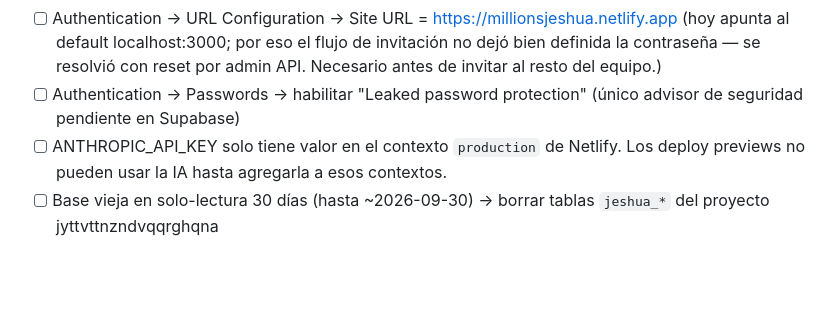
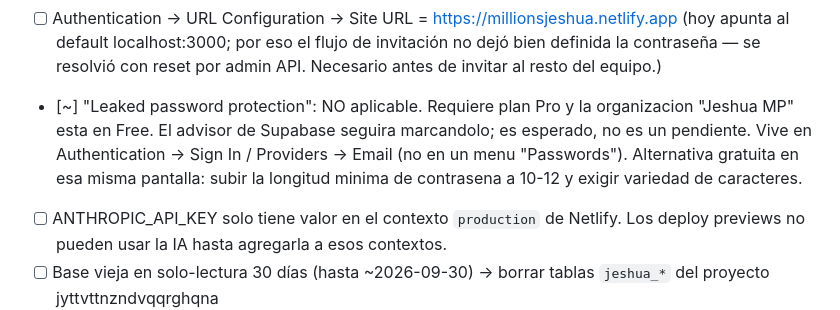
Before and after one commit to Jeshualapizco1/millions-app, a Markdown page: migration/README.md, the part around the change. Drawn GitHub-style; blank space fills up the shorter version.

Commit message:
docs: leaked password protection requiere plan Pro, no es pendiente
Co-Authored-By: Claude Opus 5 (1M context) <noreply@anthropic.com>
Claude-Session: https://claude.ai/code/session_01LrP56Wo2QrHN34vfBMYQuy

```diff
--- a/migration/README.md
+++ b/migration/README.md
@@ -21,8 +21,12 @@
       (hoy apunta al default localhost:3000; por eso el flujo de invitación no
       dejó bien definida la contraseña — se resolvió con reset por admin API.
       Necesario antes de invitar al resto del equipo.)
-- [ ] Authentication → Passwords → habilitar "Leaked password protection"
-      (único advisor de seguridad pendiente en Supabase)
+- [~] "Leaked password protection": NO aplicable. Requiere plan Pro y la
+      organizacion "Jeshua MP" esta en Free. El advisor de Supabase seguira
+      marcandolo; es esperado, no es un pendiente. Vive en
+      Authentication → Sign In / Providers → Email (no en un menu "Passwords").
+      Alternativa gratuita en esa misma pantalla: subir la longitud minima de
+      contrasena a 10-12 y exigir variedad de caracteres.
 - [ ] ANTHROPIC_API_KEY solo tiene valor en el contexto `production` de Netlify.
       Los deploy previews no pueden usar la IA hasta agregarla a esos contextos.
 - [ ] Base vieja en solo-lectura 30 días (hasta ~2026-09-30) → borrar tablas
```
